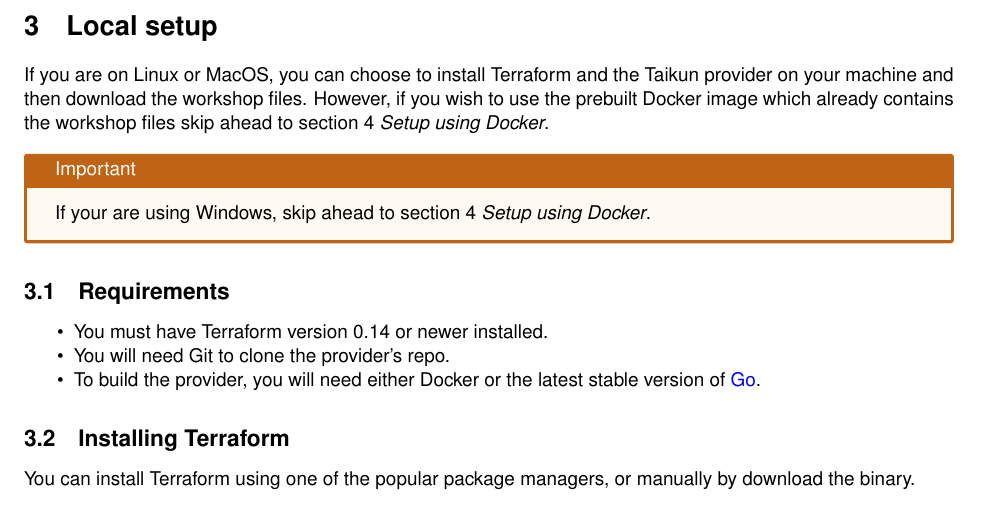
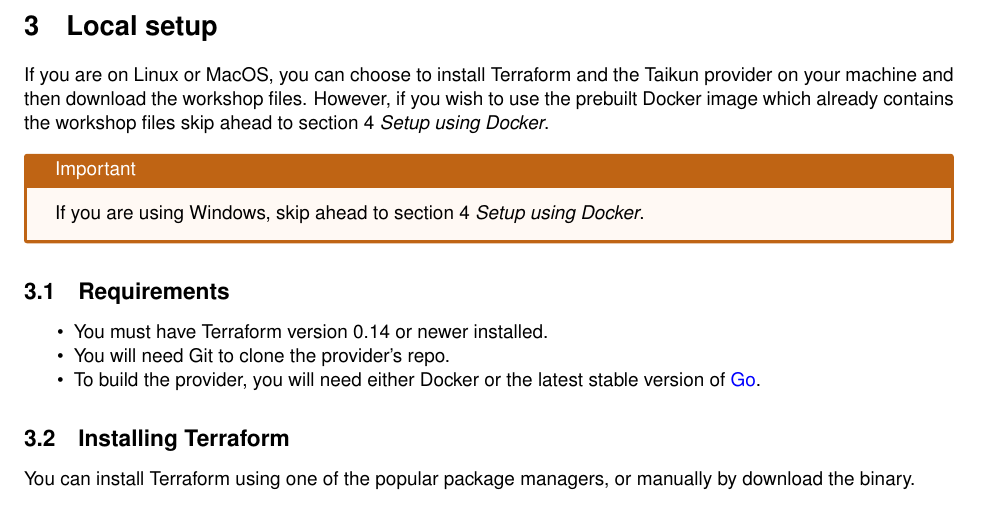
Before and after one commit to itera-io/terraform-provider-taikun-workshop, a LaTeX document (src/main.tex, which reads src/setup_unix.tex): part of page 3 of 18, cut so that both start at the same text. Compiled offline with pdfLaTeX.

Commit message:
feat(subject): fix typo

```diff
--- a/src/setup_unix.tex
+++ b/src/setup_unix.tex
@@ -7,7 +7,7 @@
 the workshop files skip ahead to \fullref{sec:docker}.
 
 \begin{warn}
-If your are using Windows, skip ahead to \fullref{sec:docker}.
+If you are using Windows, skip ahead to \fullref{sec:docker}.
 \end{warn}
 
 \subsection{Requirements}
```
